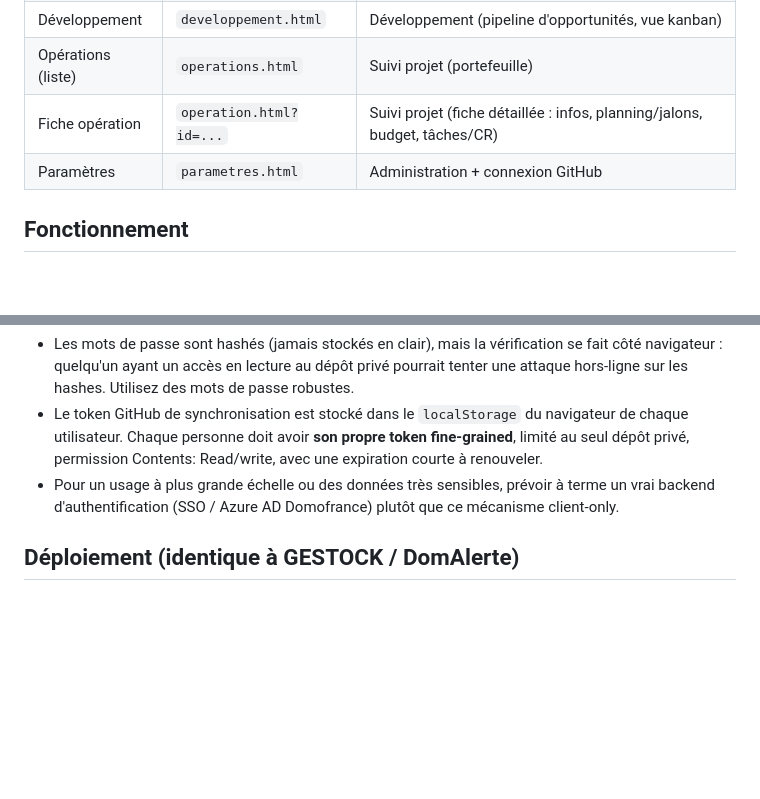
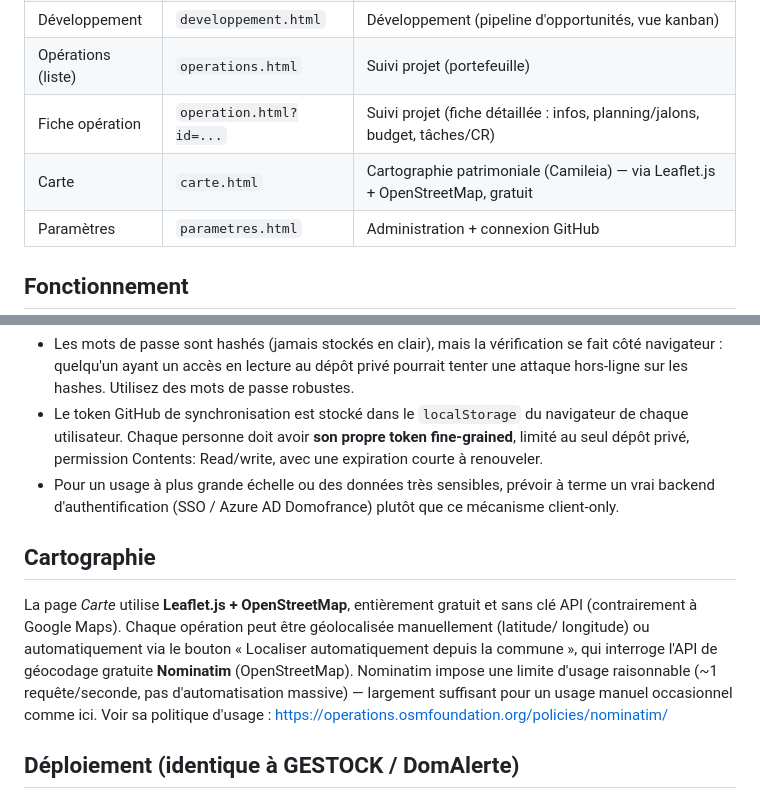
Before and after one commit to Domoimmo/dompilot-immobilier, a Markdown page: README.md, 2 parts joined by grey strips. Drawn GitHub-style; blank space fills up the shorter version.

Commit message:
Doc carte + Nominatim

```diff
--- a/README.md
+++ b/README.md
@@ -11,6 +11,7 @@ Application de pilotage des opérations immobilières, construite sur le même s
 | Développement | `developpement.html` | Développement (pipeline d'opportunités, vue kanban) |
 | Opérations (liste) | `operations.html` | Suivi projet (portefeuille) |
 | Fiche opération | `operation.html?id=...` | Suivi projet (fiche détaillée : infos, planning/jalons, budget, tâches/CR) |
+| Carte | `carte.html` | Cartographie patrimoniale (Camileia) — via Leaflet.js + OpenStreetMap, gratuit |
 | Paramètres | `parametres.html` | Administration + connexion GitHub |
 
 ## Fonctionnement
@@ -31,6 +32,16 @@ DomPilot est une application 100% statique (aucun serveur applicatif). Conséque
 - Pour un usage à plus grande échelle ou des données très sensibles, prévoir à terme un vrai
   backend d'authentification (SSO / Azure AD Domofrance) plutôt que ce mécanisme client-only.
 
+## Cartographie
+
+La page *Carte* utilise **Leaflet.js + OpenStreetMap**, entièrement gratuit et sans clé API
+(contrairement à Google Maps). Chaque opération peut être géolocalisée manuellement (latitude/
+longitude) ou automatiquement via le bouton « Localiser automatiquement depuis la commune », qui
+interroge l'API de géocodage gratuite **Nominatim** (OpenStreetMap). Nominatim impose une limite
+d'usage raisonnable (~1 requête/seconde, pas d'automatisation massive) — largement suffisant pour
+un usage manuel occasionnel comme ici. Voir sa politique d'usage :
+https://operations.osmfoundation.org/policies/nominatim/
+
 ## Déploiement (identique à GESTOCK / DomAlerte)
 
 1. Créer un repo GitHub (ex. `dompilot-immobilier`).
```
